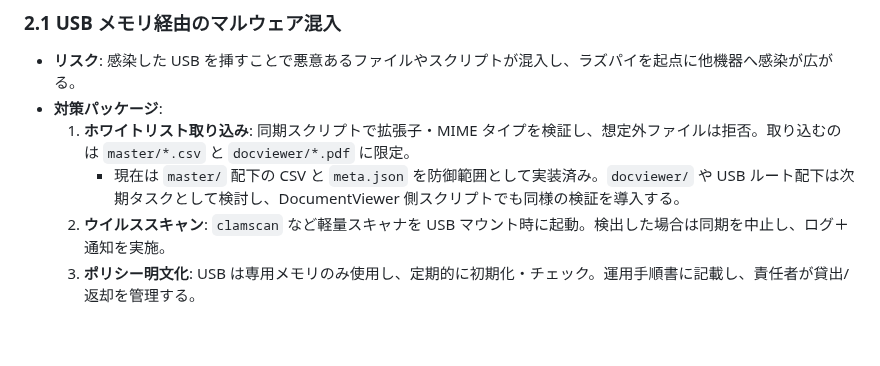
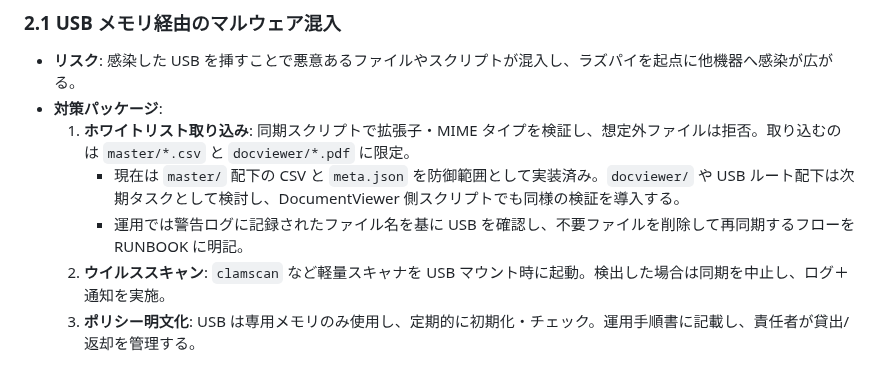
Before and after one commit to denkoushi/tool-management-system02, a Markdown page: docs/security-overview.md, the part around the change. Rendered like a GitHub page; blank space fills up the shorter version.

Commit message:
セキュリティ対策

```diff
--- a/docs/security-overview.md
+++ b/docs/security-overview.md
@@ -15,6 +15,7 @@
 - **対策パッケージ**:
   1. **ホワイトリスト取り込み**: 同期スクリプトで拡張子・MIME タイプを検証し、想定外ファイルは拒否。取り込むのは `master/*.csv` と `docviewer/*.pdf` に限定。
       - 現在は `master/` 配下の CSV と `meta.json` を防御範囲として実装済み。`docviewer/` や USB ルート配下は次期タスクとして検討し、DocumentViewer 側スクリプトでも同様の検証を導入する。
+      - 運用では警告ログに記録されたファイル名を基に USB を確認し、不要ファイルを削除して再同期するフローを RUNBOOK に明記。
   2. **ウイルススキャン**: `clamscan` など軽量スキャナを USB マウント時に起動。検出した場合は同期を中止し、ログ＋通知を実施。
   3. **ポリシー明文化**: USB は専用メモリのみ使用し、定期的に初期化・チェック。運用手順書に記載し、責任者が貸出/返却を管理する。
 
```
